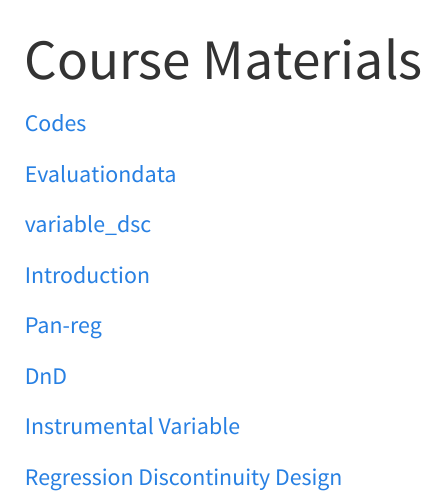
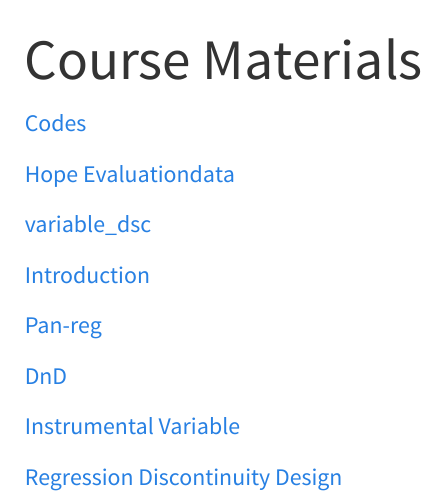
Before and after one commit to Zahedasghar/impact_evaluation, a Quarto document (materials.qmd): the page in a window 1100 px wide, from its top. Rendered offline with R 4.5, knitr and Pandoc in place of Quarto, with nearby package versions; menus at the side of the page are left out.

Commit message:
Add files

```diff
--- a/materials.qmd
+++ b/materials.qmd
@@ -3,7 +3,7 @@ title: "Course Materials"
 ---
 [Codes](Impact-evaluation.R)
 
-
+[Hope](data/HOPE.xlsx)
 [Evaluationdata](data/evaluation.dta)
 
 [variable_dsc](data/variable_desc.csv)
```
